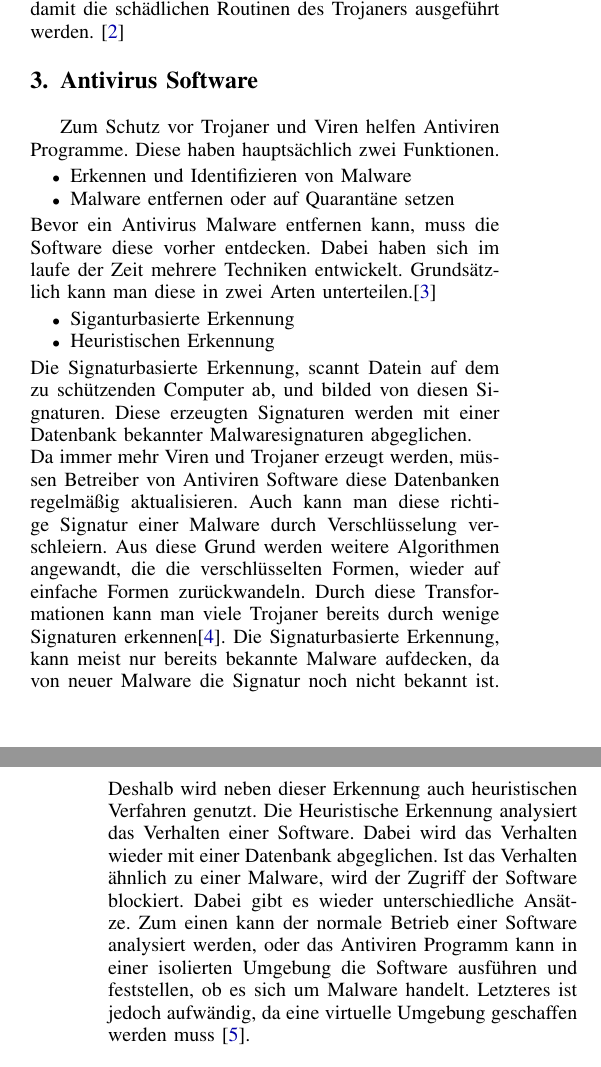
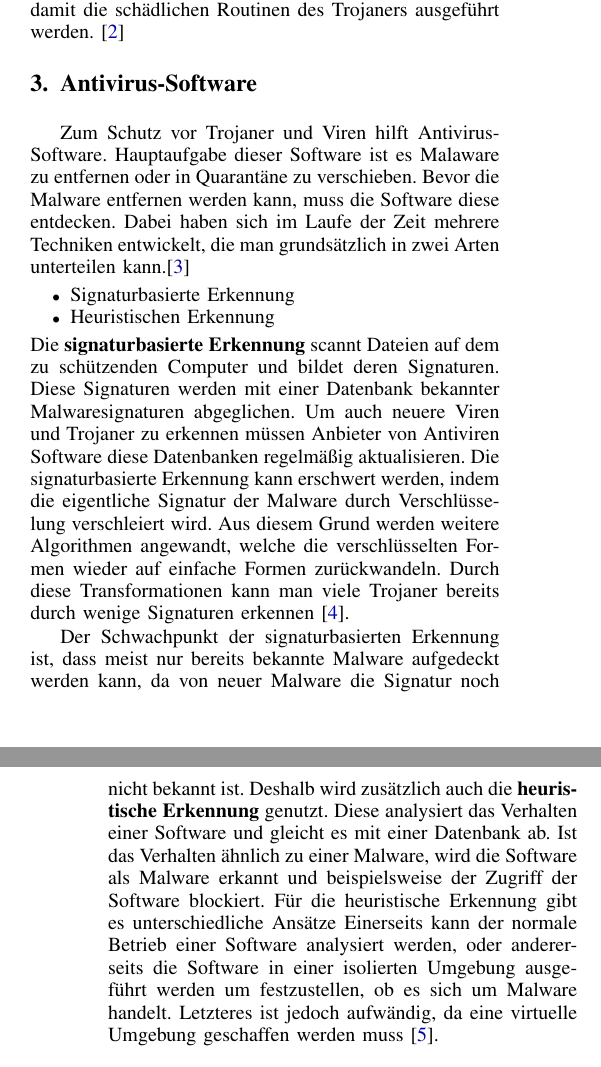
Before and after one commit to Ldmade/it-sicherheit-paper-trojaner, a LaTeX paper (seminararbeit.tex, which reads content/03_AntiVirus.tex): two parts of the columns of pages 1 and 2 of 5, joined at a grey line, cut so that both start at the same text. Compiled offline with pdfLaTeX.

Commit message:
Anpassungen Antivirus

```diff
--- a/content/03_AntiVirus.tex
+++ b/content/03_AntiVirus.tex
@@ -1,15 +1,28 @@
-\section{Antivirus Software}\label{sec:antivirus}
-Zum Schutz vor Trojaner und Viren helfen Antiviren Programme. Diese haben hauptsächlich zwei Funktionen.
+\section{Antivirus-Software}\label{sec:antivirus}
+Zum Schutz vor Trojaner und Viren hilft Antivirus-Software.
+Hauptaufgabe dieser Software ist es Malaware zu entfernen oder in Quarantäne zu verschieben.
+Bevor die Malware entfernen werden kann, muss die Software diese entdecken.
+Dabei haben sich im Laufe der Zeit mehrere Techniken entwickelt, die man grundsätzlich
+in zwei Arten unterteilen kann.\cite{ANTNE1}
 \begin{itemize}
-    \item Erkennen und Identifizieren von Malware
-    \item Malware entfernen oder auf Quarantäne setzen
-\end{itemize}
-Bevor ein Antivirus Malware entfernen kann, muss die Software diese vorher entdecken. Dabei haben sich im laufe der Zeit mehrere Techniken entwickelt. Grundsätzlich kann man diese in zwei Arten unterteilen.\cite{ANTNE1}
-\begin{itemize}
-    \item Siganturbasierte Erkennung
+    \item Signaturbasierte Erkennung
     \item Heuristischen Erkennung
 \end{itemize}
-Die Signaturbasierte Erkennung, scannt Datein auf dem zu schützenden Computer ab, und bilded von diesen Signaturen. Diese erzeugten Signaturen werden mit einer Datenbank bekannter Malwaresignaturen abgeglichen.\\
-Da immer mehr Viren und Trojaner erzeugt werden, müssen Betreiber von Antiviren Software diese Datenbanken regelmäßig aktualisieren. Auch kann man diese richtige Signatur einer Malware durch Verschlüsselung verschleiern. Aus diese Grund werden weitere Algorithmen angewandt, die die verschlüsselten Formen, wieder auf einfache Formen zurückwandeln. Durch diese Transformationen kann man viele Trojaner bereits durch wenige Signaturen erkennen\cite{ANTNE2}.
-Die Signaturbasierte Erkennung, kann meist nur bereits bekannte Malware aufdecken, da von neuer Malware die Signatur noch nicht bekannt ist. Deshalb wird neben dieser Erkennung auch heuristischen Verfahren genutzt.
-Die Heuristische Erkennung analysiert das Verhalten einer Software. Dabei wird das Verhalten wieder mit einer Datenbank abgeglichen. Ist das Verhalten ähnlich zu einer Malware, wird der Zugriff der Software blockiert. Dabei gibt es wieder unterschiedliche Ansätze. Zum einen kann der normale Betrieb einer Software analysiert werden, oder das Antiviren Programm kann in einer isolierten Umgebung die Software ausführen und feststellen, ob es sich um Malware handelt. Letzteres ist jedoch aufwändig, da eine virtuelle Umgebung geschaffen werden muss \cite{ANTNE3}.
+Die \textbf{signaturbasierte Erkennung} scannt Dateien auf dem zu schützenden Computer
+und bildet deren Signaturen.
+Diese Signaturen werden mit einer Datenbank bekannter Malwaresignaturen abgeglichen.
+Um auch neuere Viren und Trojaner zu erkennen müssen Anbieter von Antiviren Software diese Datenbanken regelmäßig aktualisieren.
+Die signaturbasierte Erkennung kann erschwert werden, indem die eigentliche Signatur der Malware durch Verschlüsselung verschleiert wird.
+Aus diesem Grund werden weitere Algorithmen angewandt, welche die verschlüsselten Formen wieder auf einfache Formen zurückwandeln.
+Durch diese Transformationen kann man viele Trojaner bereits durch wenige Signaturen erkennen \cite{ANTNE2}.
+
+Der Schwachpunkt der signaturbasierten Erkennung ist, dass meist nur bereits bekannte Malware aufgedeckt werden kann,
+da von neuer Malware die Signatur noch nicht bekannt ist.
+Deshalb wird zusätzlich auch die \textbf{heuristische Erkennung} genutzt.
+Diese analysiert das Verhalten einer Software und gleicht es mit einer Datenbank ab.
+Ist das Verhalten ähnlich zu einer Malware, wird die Software als Malware erkannt und beispielsweise der Zugriff der Software blockiert.
+Für die heuristische Erkennung gibt es unterschiedliche Ansätze
+Einerseits kann der normale Betrieb einer Software analysiert werden,
+oder andererseits die Software in einer isolierten Umgebung ausgeführt werden um festzustellen,
+ob es sich um Malware handelt.
+Letzteres ist jedoch aufwändig, da eine virtuelle Umgebung geschaffen werden muss \cite{ANTNE3}.
```
